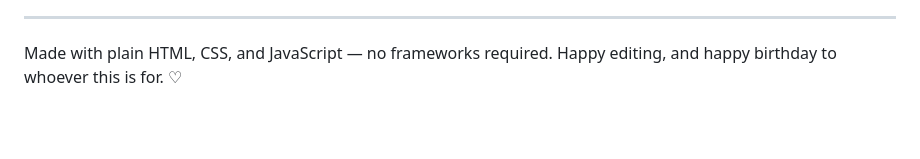
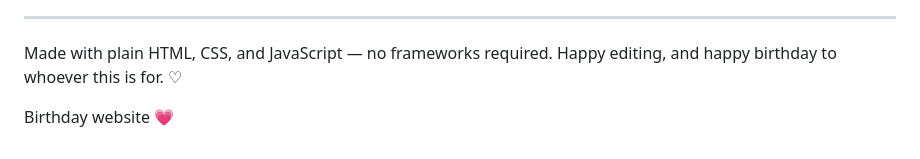
Before and after one commit to amelianevtmt-do/Happy-Birthday-baby, a Markdown page: README.md, the part around the change. Rendered like a GitHub page; blank space fills up the shorter version.

```diff
--- a/README.md
+++ b/README.md
@@ -240,3 +240,5 @@ If you'd like the site to be harder to accidentally find, you can name the repos
 ---
 
 Made with plain HTML, CSS, and JavaScript — no frameworks required. Happy editing, and happy birthday to whoever this is for. ♡
+
+Birthday website 💗
```
